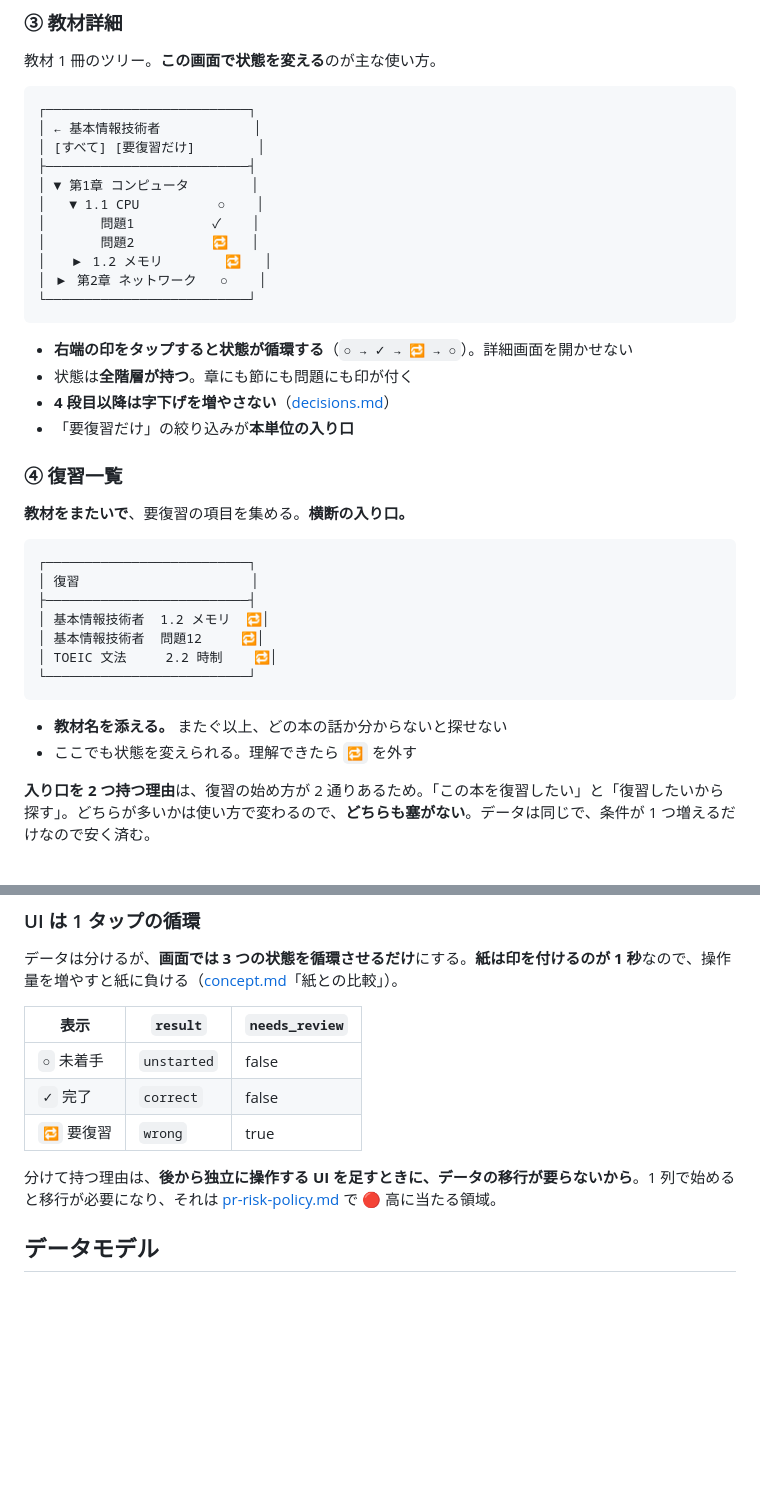
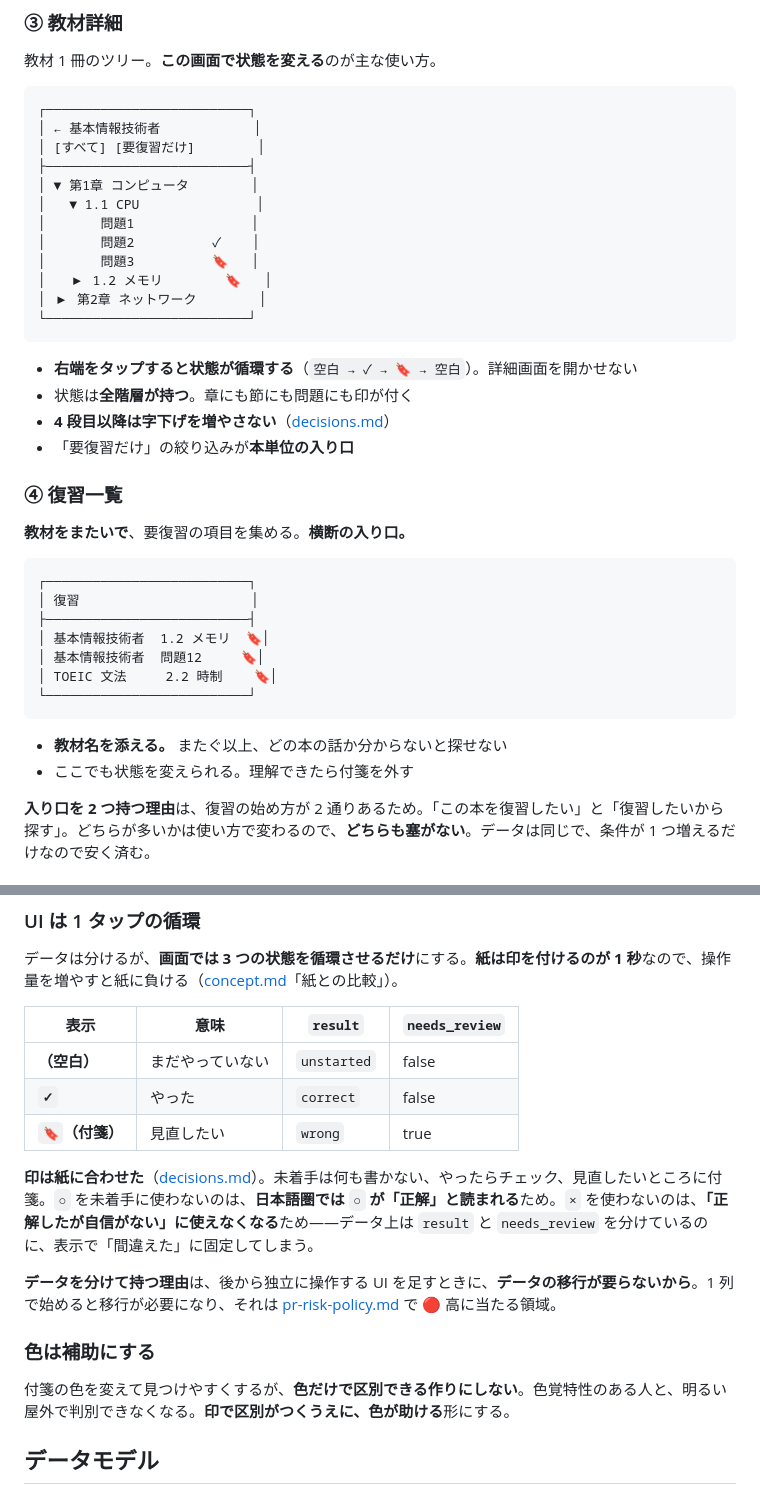
Before and after one commit to Showgo1130/Revia, a Markdown page: docs/design.md, 2 parts joined by grey strips. Drawn GitHub-style; blank space fills up the shorter version.

Commit message:
docs: 状態の印を紙に合わせる（#5）
○ → ✓ → 🔁 を 空白 → ✓ → 🔖（付箋）に変える（人間の指摘、2026-09-23）。

○ は日本語圏で「正解」と読まれるので、未着手に使うと逆の意味になる。
× を使わないのは「正解したが自信がない」に使えなくなるため。データ上は
result と needs_review を分けているのに、表示で「間違えた」に固定して
しまう。

未着手を空白にしたのは紙と同じ。concept.md の思想「印を付ける、付箋を
貼る」がそのまま印になる。

色は補助に使い、色だけで区別できる作りにしない。

Co-Authored-By: Claude Opus 5 (1M context) <noreply@anthropic.com>

````diff
--- a/docs/design.md
+++ b/docs/design.md
@@ -100,15 +100,16 @@
 │ [すべて] [要復習だけ]        │
 ├──────────────────────────┤
 │ ▼ 第1章 コンピュータ        │
-│   ▼ 1.1 CPU          ○    │
-│       問題1          ✓    │
-│       問題2          🔁   │
-│   ▶ 1.2 メモリ        🔁   │
-│ ▶ 第2章 ネットワーク   ○    │
+│   ▼ 1.1 CPU               │
+│       問題1               │
+│       問題2          ✓    │
+│       問題3          🔖   │
+│   ▶ 1.2 メモリ        🔖   │
+│ ▶ 第2章 ネットワーク        │
 └──────────────────────────┘
 ```
 
-- **右端の印をタップすると状態が循環する**（`○ → ✓ → 🔁 → ○`）。詳細画面を開かせない
+- **右端をタップすると状態が循環する**（`空白 → ✓ → 🔖 → 空白`）。詳細画面を開かせない
 - 状態は**全階層が持つ**。章にも節にも問題にも印が付く
 - **4 段目以降は字下げを増やさない**（[decisions.md](decisions.md)）
 - 「要復習だけ」の絞り込みが**本単位の入り口**
@@ -121,14 +122,14 @@
 ┌──────────────────────────┐
 │ 復習                      │
 ├──────────────────────────┤
-│ 基本情報技術者  1.2 メモリ  🔁│
-│ 基本情報技術者  問題12     🔁│
-│ TOEIC 文法     2.2 時制    🔁│
+│ 基本情報技術者  1.2 メモリ  🔖│
+│ 基本情報技術者  問題12     🔖│
+│ TOEIC 文法     2.2 時制    🔖│
 └──────────────────────────┘
 ```
 
 - **教材名を添える。** またぐ以上、どの本の話か分からないと探せない
-- ここでも状態を変えられる。理解できたら `🔁` を外す
+- ここでも状態を変えられる。理解できたら付箋を外す
 
 **入り口を 2 つ持つ理由**は、復習の始め方が 2 通りあるため。「この本を復習したい」と「復習したいから探す」。どちらが多いかは使い方で変わるので、**どちらも塞がない**。データは同じで、条件が 1 つ増えるだけなので安く済む。
 
@@ -154,13 +155,19 @@
 
 データは分けるが、**画面では 3 つの状態を循環させるだけ**にする。**紙は印を付けるのが 1 秒**なので、操作量を増やすと紙に負ける（[concept.md](concept.md)「紙との比較」）。
 
-| 表示 | `result` | `needs_review` |
-|---|---|---|
-| `○` 未着手 | `unstarted` | false |
-| `✓` 完了 | `correct` | false |
-| `🔁` 要復習 | `wrong` | true |
+| 表示 | 意味 | `result` | `needs_review` |
+|---|---|---|---|
+| **（空白）** | まだやっていない | `unstarted` | false |
+| **`✓`** | やった | `correct` | false |
+| **`🔖`（付箋）** | 見直したい | `wrong` | true |
 
-分けて持つ理由は、**後から独立に操作する UI を足すときに、データの移行が要らないから**。1 列で始めると移行が必要になり、それは [pr-risk-policy.md](pr-risk-policy.md) で 🔴 高に当たる領域。
+**印は紙に合わせた**（[decisions.md](decisions.md)）。未着手は何も書かない、やったらチェック、見直したいところに付箋。`○` を未着手に使わないのは、**日本語圏では `○` が「正解」と読まれる**ため。`×` を使わないのは、**「正解したが自信がない」に使えなくなる**ため——データ上は `result` と `needs_review` を分けているのに、表示で「間違えた」に固定してしまう。
+
+**データを分けて持つ理由**は、後から独立に操作する UI を足すときに、**データの移行が要らないから**。1 列で始めると移行が必要になり、それは [pr-risk-policy.md](pr-risk-policy.md) で 🔴 高に当たる領域。
+
+### 色は補助にする
+
+付箋の色を変えて見つけやすくするが、**色だけで区別できる作りにしない**。色覚特性のある人と、明るい屋外で判別できなくなる。**印で区別がつくうえに、色が助ける**形にする。
 
 ## データモデル
 
````
